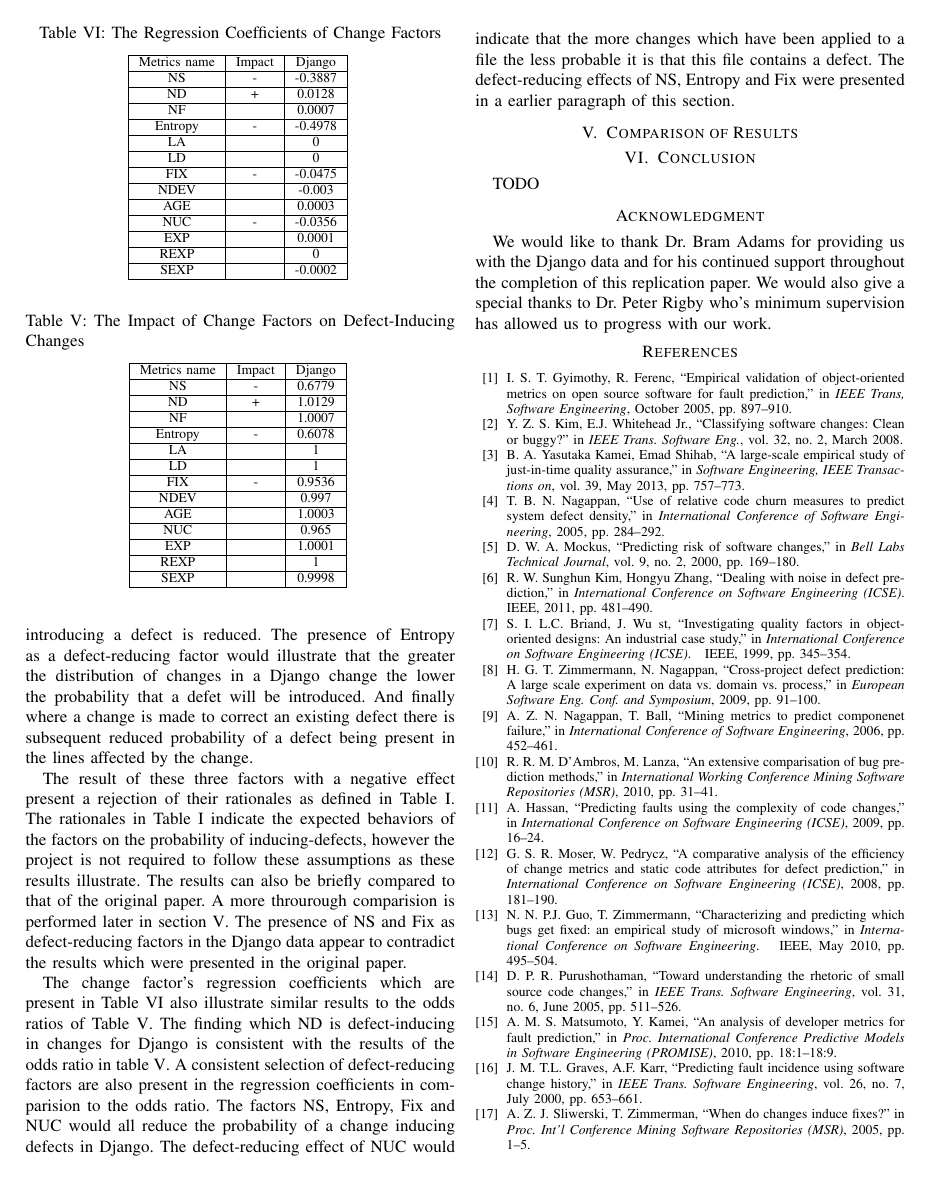
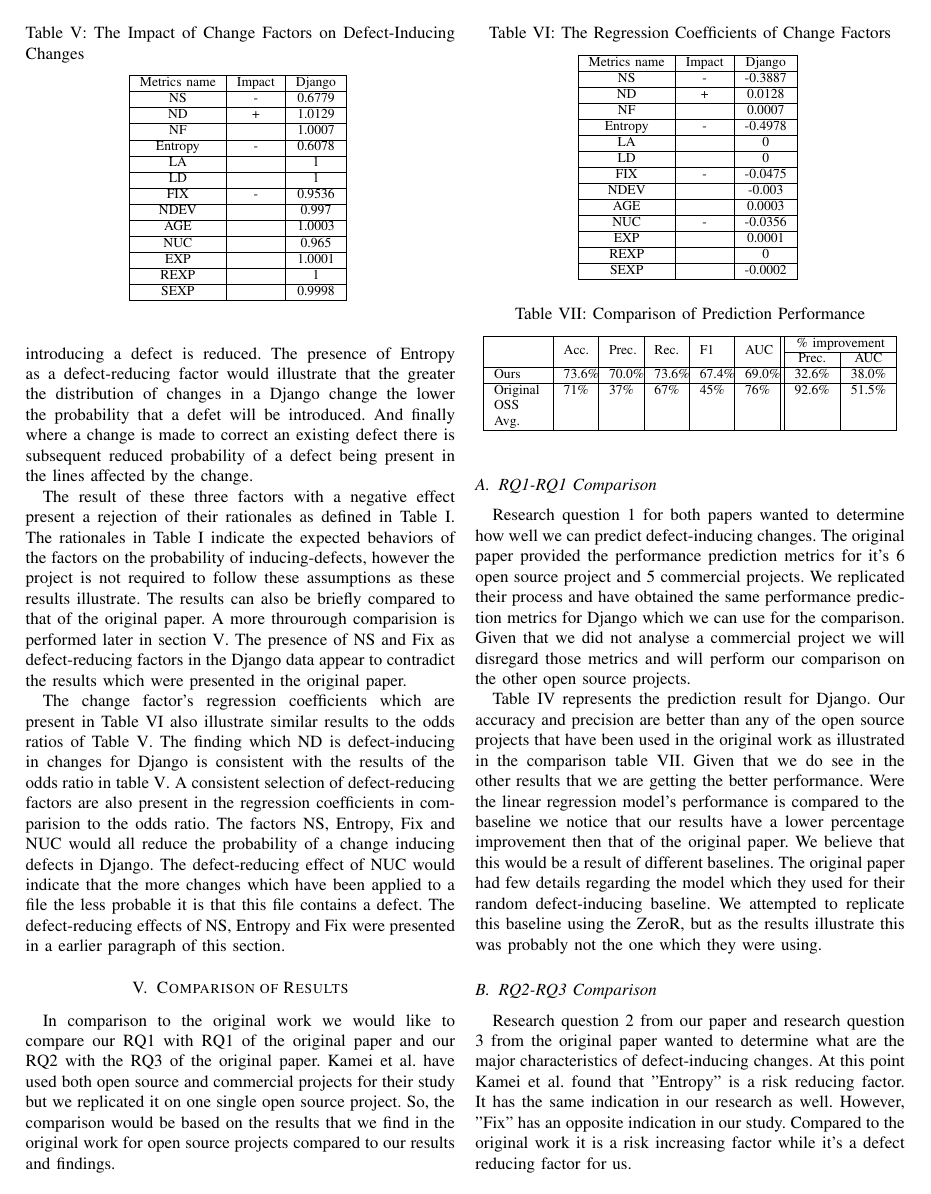
Before and after one commit to tajmilur-rahman/LOG6307, a LaTeX problem sheet (paper-replication/paper/assignment.tex): page 4 of 5. Compiled offline with pdfLaTeX.

Commit message:
updating repo

```diff
--- a/paper-replication/paper/assignment.tex
+++ b/paper-replication/paper/assignment.tex
@@ -245,10 +245,41 @@ The change factor's regression coefficients which are present in Table \ref{tabl
 \section{Comparison of Results}
 \label{sec:comparison-results}
 
+In comparison to the original work we would like to compare our RQ1 with RQ1 of the original paper and our RQ2 with the RQ3 of the original paper. Kamei et al. have used  both open source and commercial projects for their study but we replicated it on one single open source project. So, the comparison would be based on the results that we find in the original work for open source projects compared to our results and findings.
+
+\subsection{RQ1-RQ1 Comparison}
+\label{sec:comp-rq11}
+
+Research question 1 for both papers wanted to determine how well we can predict defect-inducing changes. The original paper provided the performance prediction metrics for it's 6 open source project and 5 commercial projects. We replicated their process and have obtained the same performance prediction metrics for Django which we can use for the comparison. Given that we did not analyse a commercial project we will disregard those metrics and will perform our comparison on the other open source projects.
+
+\begin{table}
+	\centering
+	\caption{Comparison of Prediction Performance}
+	\begin{tabular}{|p{1cm}|p{0.5cm}|p{0.5cm}|p{0.5cm}|p{0.5cm}|p{0.5cm}||c|c|}
+		\hline & \multirow{2}{*}{Acc.} & \multirow{2}{*}{Prec.} & \multirow{2}{*}{Rec.} & \multirow{2}{*}{F1} & \multirow{2}{*}{AUC} & \multicolumn{2}{|c|}{\% improvement} \\ \cline{7-8}
+		 & &  &  &  &  & Prec. & AUC \\
+		\hline Ours & 73.6\% & 70.0\% & 73.6\% & 67.4\% & 69.0\% & 32.6\% & 38.0\% \\
+		\hline Original OSS Avg. & 71\% & 37\% & 67\% & 45\% & 76\% & 92.6\% & 51.5\% \\
+		\hline
+	\end{tabular}
+
+	\label{table:compare_prediction}
+\end{table}
+
+Table~\ref{table:prediction} represents the prediction result for Django. Our accuracy and precision are better than any of the open source projects that have been used in the original work as illustrated in the comparison table~\ref{table:compare_prediction}. Given that we do see in the other results that we are getting the better performance. Were the linear regression model's performance is compared to the baseline we notice that our results have a lower percentage improvement then that of the original paper. We believe that this would be a result of different baselines. The original paper had few details regarding the model which they used for their random defect-inducing baseline. We attempted to replicate this baseline using the ZeroR, but as the results illustrate this was probably not the one which they were using.
+
+
+\subsection{RQ2-RQ3 Comparison}
+\label{sec:comp-rq23}
+
+Research question 2 from our paper and research question 3 from the original paper wanted to determine what are the major characteristics of defect-inducing changes. At this point Kamei et al. found that "Entropy" is a risk reducing factor. It has the same indication in our research as well. However, "Fix" has an opposite indication in our study. Compared to the original work it is a risk increasing factor while it's a defect reducing factor for us.
+
+Surprisingly the number of sub-systems "NS" is a defect reducing factor in our study while it didn't indicate anything in the original paper. This further contradicts table~\ref{table:factors}. Given that Django is written in a different programming language and is a framework for web applications which different compared to the other open source projects that have been studied by Kamei et al.. This could explain the observed differences. Number of directories "ND" is a poor defect-inducing factor in our study, but it is the largest one which we have observed for Django.
+
 \section{Conclusion}
 \label{sec:conclusion}
 
-TODO
+
 
 \section*{Acknowledgment}
 We would like to thank Dr. Bram Adams for providing us with the Django data and for his continued support throughout the completion of this replication paper. We would also give a special thanks to Dr. Peter Rigby who's minimum supervision has allowed us to progress with our work.
```
Also changed, not shown: paper-replication/paper/assignment.tex (4 more changed lines).
